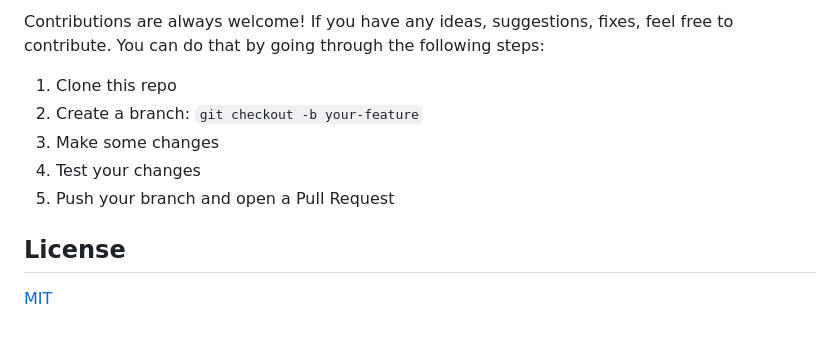
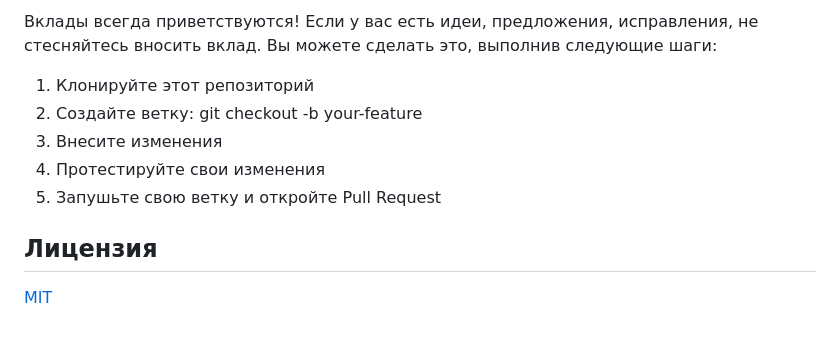
Before and after one commit to gumirus/bulletproof-react, a Markdown page: README.md, the part around the change printed below. Drawn GitHub-style.

Commit message:
fix: corrections translated file README.md

```diff
--- a/README.md
+++ b/README.md
@@ -54,12 +54,12 @@ To get most out of it, do not get limited by the technologies used in this sampl
 
-Contributions are always welcome! If you have any ideas, suggestions, fixes, feel free to contribute. You can do that by going through the following steps:
+Вклады всегда приветствуются! Если у вас есть идеи, предложения, исправления, не стесняйтесь вносить вклад. Вы можете сделать это, выполнив следующие шаги:
 
-1. Clone this repo
-2. Create a branch: `git checkout -b your-feature`
-3. Make some changes
-4. Test your changes
-5. Push your branch and open a Pull Request
+1. Клонируйте этот репозиторий
+2. Создайте ветку: git checkout -b your-feature
+3. Внесите изменения
+4. Протестируйте свои изменения
+5. Запушьте свою ветку и откройте Pull Request
 
-## License
+## Лицензия
 
 [MIT](/LICENSE)
```
Also changed, not shown: other parts of README.md (+34 -34 lines).
